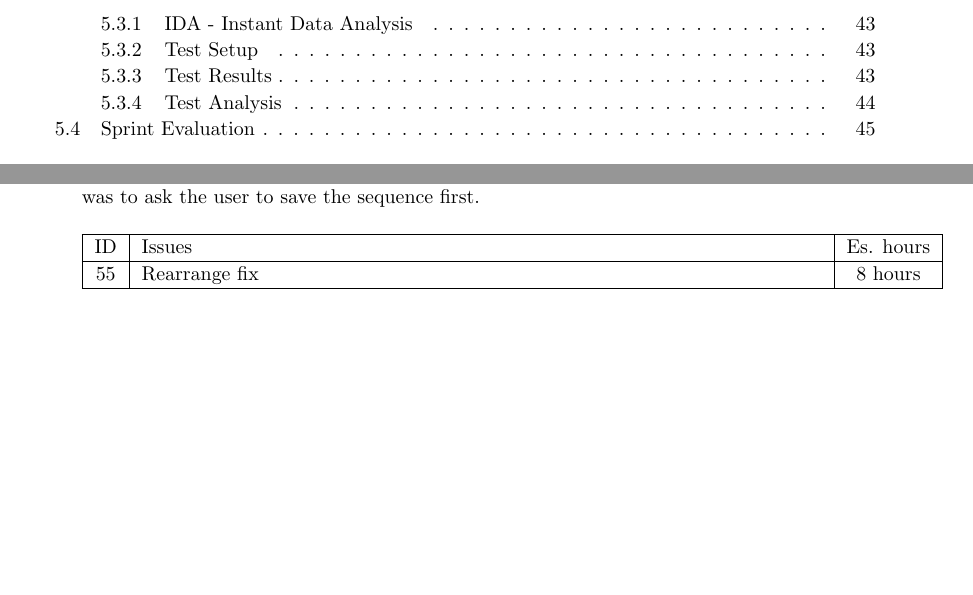
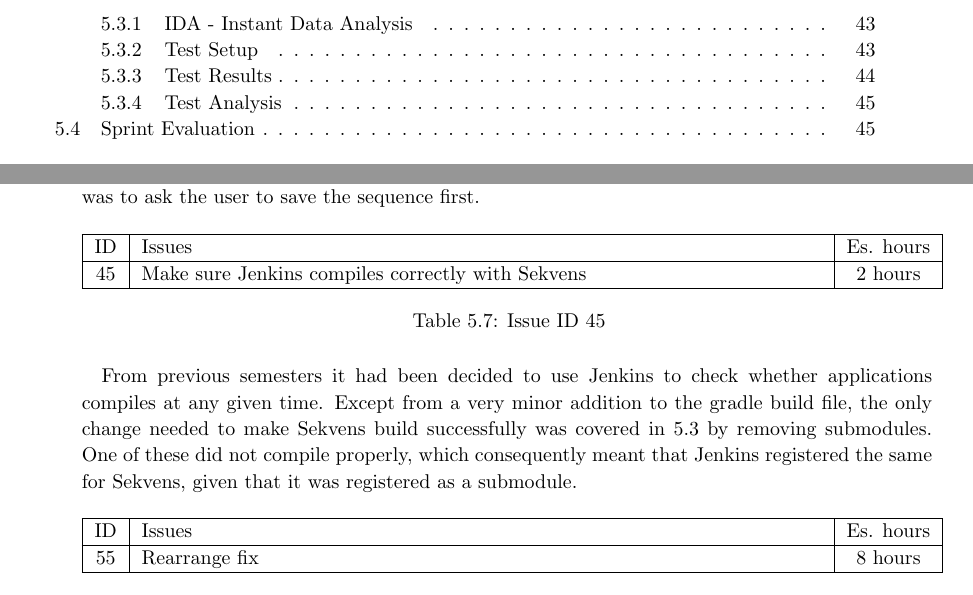
Before and after one commit to commentatorboy/sw607f14, a LaTeX thesis (Report/Report.tex, which reads Report/Sprints/Sprint4/SprintOverview/ResolvedIssuesFolder/zebra/45jenkins.tex): two parts of pages 8 and 35 of 69, joined at a grey line, cut so that both start at the same text, the shorter picture padded with empty space. Compiled offline with pdfLaTeX.

Commit message:
45 and 57 sleeping with fishes. And your mother. From another brother.

```diff
--- /dev/null
+++ b/Report/Sprints/Sprint4/SprintOverview/ResolvedIssuesFolder/zebra/45jenkins.tex
@@ -0,0 +1,9 @@
+\begin{longtable} { | c | p{12cm} | c | }
+\hline
+	ID 	&	Issues	&		 Es. hours \\\hline
+	45	&	Make sure Jenkins compiles correctly with Sekvens	&	2 hours	\\\hline
+\caption{Issue ID 45}
+\label{tab:spr4_jenkins}
+\end{longtable}
+
+From previous semesters it had been decided to use Jenkins to check whether applications compiles at any given time. Except from a very minor addition to the gradle build file, the only change needed to make Sekvens build successfully was covered in \ref{tab:spr4_refactoroverview} by removing submodules. One of these did not compile properly, which consequently meant that Jenkins registered the same for Sekvens, given that it was registered as a submodule.
```
Also changed, not shown: Report/Sprints/Sprint4/SprintOverview/ResolvedIssues.tex (+1 -0 lines), Report/Sprints/Sprint4/SprintOverview/ResolvedIssuesFolder/zebra/57addsettings.tex (+1 -1 lines), Report/Sprints/Sprint4/SprintOverview/ResolvedIssuesFolder/zebra/5coypingsequences.tex (+1 -1 lines), Report/Sprints/Sprint4/SprintOverview/SprintBacklog.tex (+1 -0 lines).
